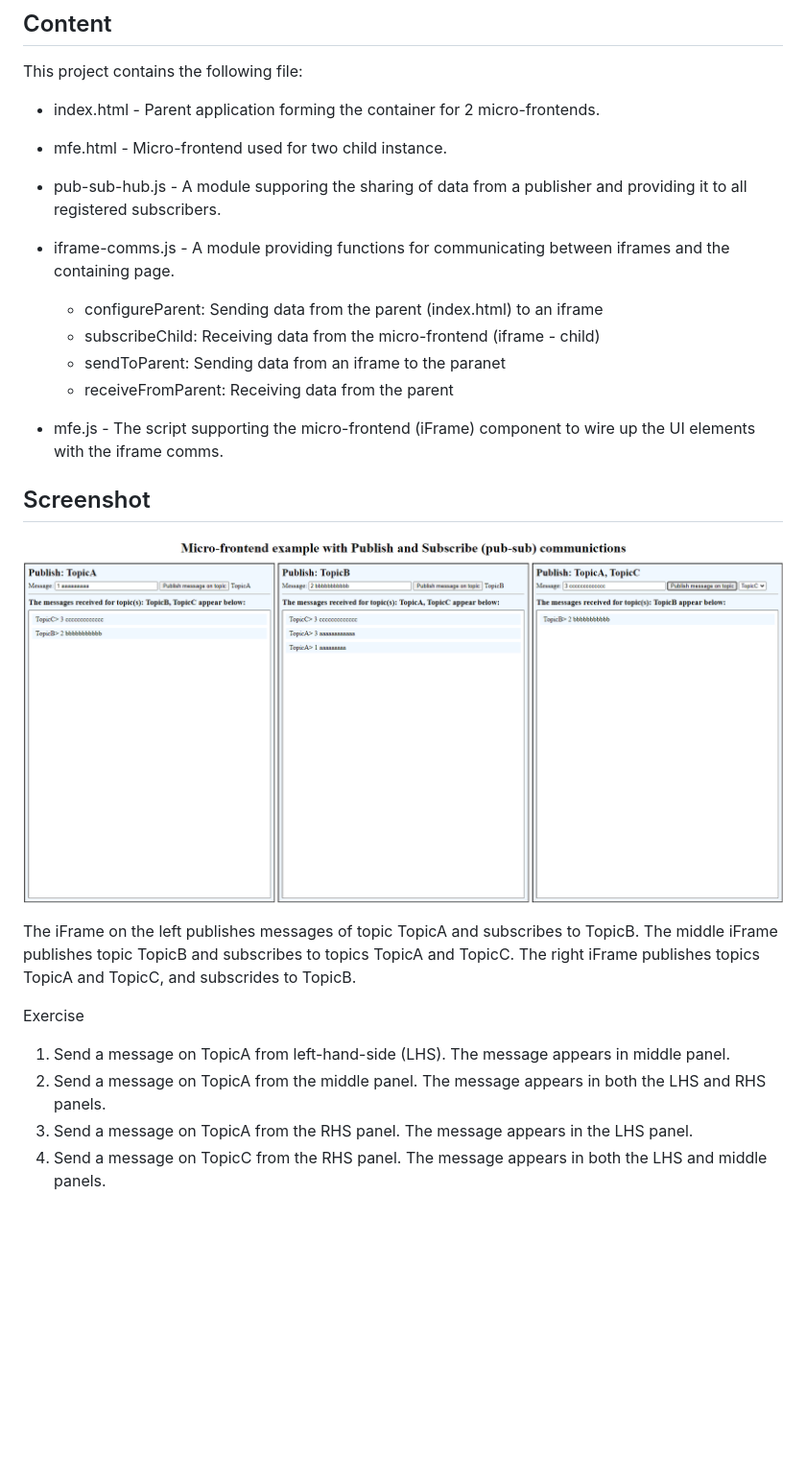
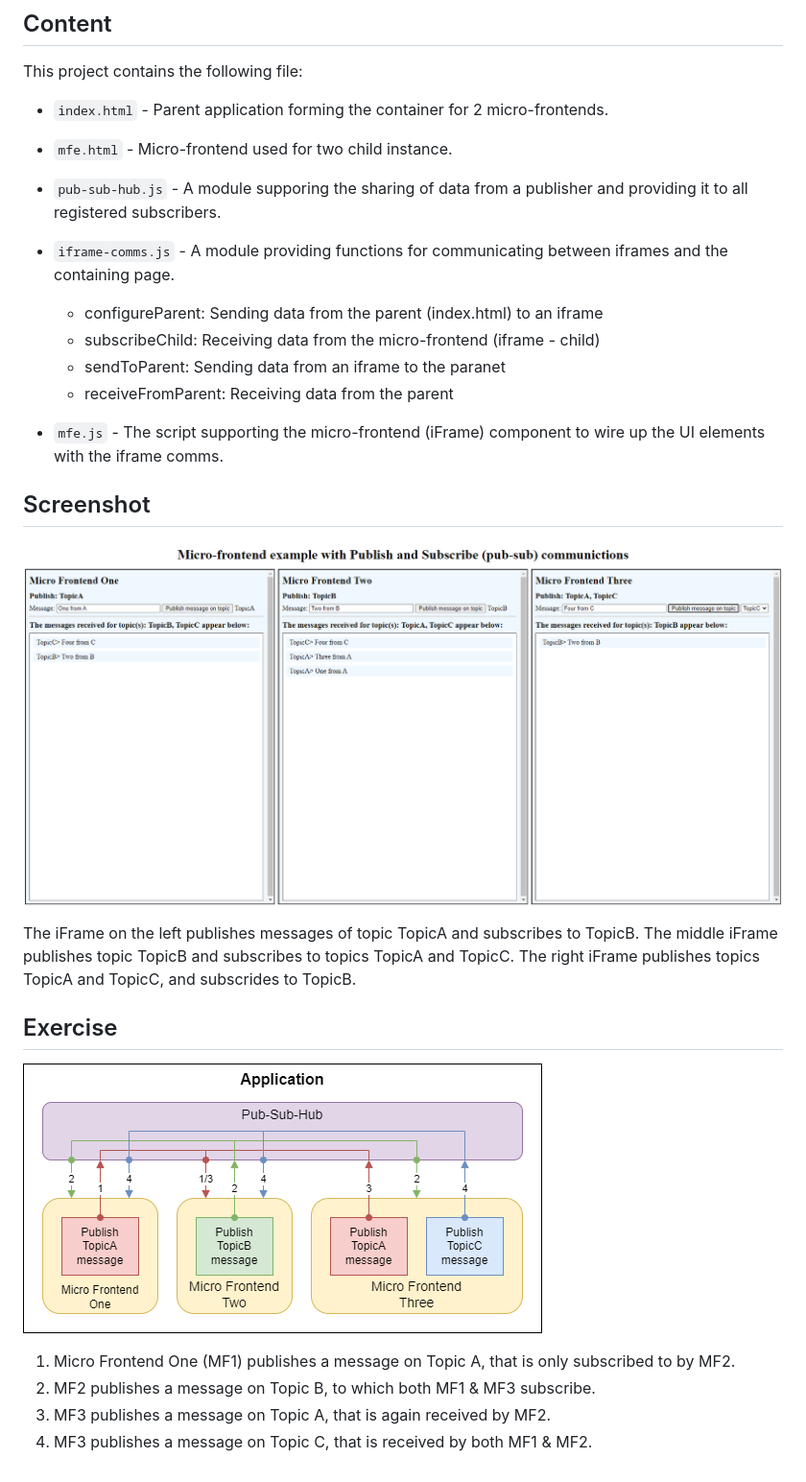
Before and after one commit to TracyGJG/microfrontend-pubsub, a Markdown page: README.md, the part around the change. Shown: that part at 96% size. Rendered like a GitHub page; pictures changed too: Microfrontends.png (added), Screenshot.png; blank space fills up the shorter version.

Commit message:
Improved readme

```diff
--- a/README.md
+++ b/README.md
@@ -6,16 +6,16 @@ A strategy for enabling communication between iframe-based micro-frontends.
 
 This project contains the following file:
 
-- index.html - Parent application forming the container for 2 micro-frontends.
-- mfe.html - Micro-frontend used for two child instance.
+- `index.html` - Parent application forming the container for 2 micro-frontends.
+- `mfe.html` - Micro-frontend used for two child instance.
 
-- pub-sub-hub.js - A module supporing the sharing of data from a publisher and providing it to all registered subscribers.
-- iframe-comms.js - A module providing functions for communicating between iframes and the containing page.
+- `pub-sub-hub.js` - A module supporing the sharing of data from a publisher and providing it to all registered subscribers.
+- `iframe-comms.js` - A module providing functions for communicating between iframes and the containing page.
   - configureParent: Sending data from the parent (index.html) to an iframe
   - subscribeChild: Receiving data from the micro-frontend (iframe - child)
   - sendToParent: Sending data from an iframe to the paranet
   - receiveFromParent: Receiving data from the parent
-- mfe.js - The script supporting the micro-frontend (iFrame) component to wire up the UI elements with the iframe comms.
+- `mfe.js` - The script supporting the micro-frontend (iFrame) component to wire up the UI elements with the iframe comms.
 
 ## Screenshot
 
@@ -25,9 +25,11 @@ The iFrame on the left publishes messages of topic TopicA and subscribes to Topi
 The middle iFrame publishes topic TopicB and subscribes to topics TopicA and TopicC.
 The right iFrame publishes topics TopicA and TopicC, and subscrides to TopicB.
 
-Exercise
+## Exercise
 
-1. Send a message on TopicA from left-hand-side (LHS). The message appears in middle panel.
-2. Send a message on TopicA from the middle panel. The message appears in both the LHS and RHS panels.
-3. Send a message on TopicA from the RHS panel. The message appears in the LHS panel.
-4. Send a message on TopicC from the RHS panel. The message appears in both the LHS and middle panels.
+![Illustration of a multi-microfrontend application](Microfrontends.png 'Application Exericse')
+
+1. Micro Frontend One (MF1) publishes a message on Topic A, that is only subscribed to by MF2.
+1. MF2 publishes a message on Topic B, to which both MF1 & MF3 subscribe.
+1. MF3 publishes a message on Topic A, that is again received by MF2.
+1. MF3 publishes a message on Topic C, that is received by both MF1 & MF2.
```
Also changed, not shown: 3 other files.
